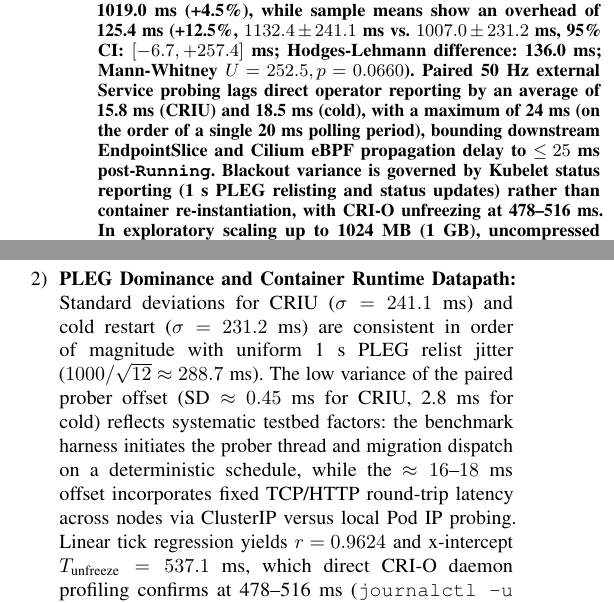
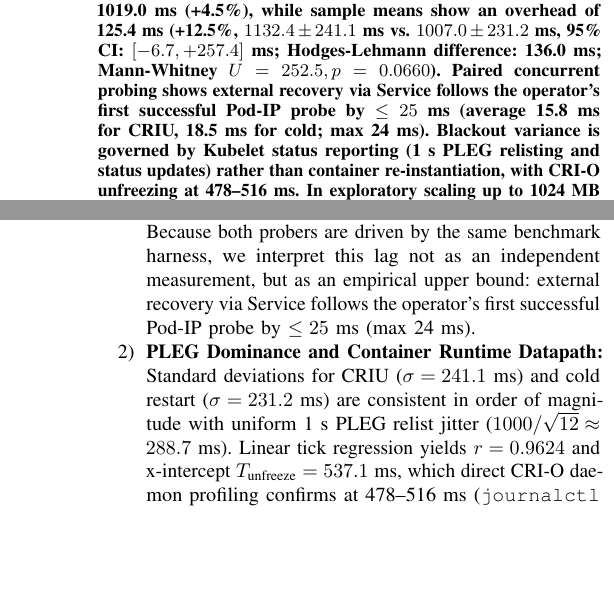
Before and after one commit to musaxasmammedov7/final-research, a LaTeX paper (paper/paper_stateful_live_migration.tex): two parts of the columns of pages 1 and 3 of 5, joined at a grey line, cut so that both start at the same text, the shorter picture padded with empty space. Compiled offline with pdfLaTeX.

Commit message:
Adopt minimal reviewer edits: bound Service recovery via operational observation, clarify 50ms polling, rename Table III Tevac header

```diff
--- a/paper/paper_stateful_live_migration.tex
+++ b/paper/paper_stateful_live_migration.tex
@@ -43,7 +43,7 @@ musaxasmammedov77@gmail.com}
 \maketitle
 
 \begin{abstract}
-Stateful singleton containers lacking distributed consensus lose volatile heap state during Kubernetes node maintenance and cloud Spot instance preemptions. We evaluate an automated, snapshot-consistent pod migration pipeline coordinating CRIU (v4.3), the Kubelet Checkpoint API (KEP-2008), Buildah OCI packaging, CRI-O (v1.31), and Cilium eBPF routing across AWS EC2 nodes. Across 36 decoupled migrations compared against 20 native cold reschedules of a stateful service, median cutover blackout is 1064.5~ms versus 1019.0~ms (+4.5\%), while sample means show an overhead of 125.4~ms (+12.5\%, $1132.4 \pm 241.1$~ms vs. $1007.0 \pm 231.2$~ms, 95\% CI: $[-6.7, +257.4]$~ms; Hodges-Lehmann difference: 136.0~ms; Mann-Whitney $U = 252.5, p = 0.0660$). Paired 50~Hz external Service probing lags direct operator reporting by an average of 15.8~ms (CRIU) and 18.5~ms (cold), with a maximum of 24~ms (on the order of a single 20~ms polling period), bounding downstream EndpointSlice and Cilium eBPF propagation delay to $\le 25$~ms post-\texttt{Running}. Blackout variance is governed by Kubelet status reporting (1~s PLEG relisting and status updates) rather than container re-instantiation, with CRI-O unfreezing at 478--516~ms. In exploratory scaling up to 1024~MB (1~GB), uncompressed Buildah packaging slashes build time from 32.06~s to 13.74~s ($2.3\times$), completing source evacuation in 36.78~s within the 120~s Spot deadline with 100\% SHA-256 bit integrity, while writeback throughput (137.9~MiB/s) is consistent with EBS gp3 baseline storage limits (125~MiB/s). Finally, single-container KEP-2008 checkpointing severs in-pod loopback sockets, favoring node-level eBPF routing.
+Stateful singleton containers lacking distributed consensus lose volatile heap state during Kubernetes node maintenance and cloud Spot instance preemptions. We evaluate an automated, snapshot-consistent pod migration pipeline coordinating CRIU (v4.3), the Kubelet Checkpoint API (KEP-2008), Buildah OCI packaging, CRI-O (v1.31), and Cilium eBPF routing across AWS EC2 nodes. Across 36 decoupled migrations compared against 20 native cold reschedules of a stateful service, median cutover blackout is 1064.5~ms versus 1019.0~ms (+4.5\%), while sample means show an overhead of 125.4~ms (+12.5\%, $1132.4 \pm 241.1$~ms vs. $1007.0 \pm 231.2$~ms, 95\% CI: $[-6.7, +257.4]$~ms; Hodges-Lehmann difference: 136.0~ms; Mann-Whitney $U = 252.5, p = 0.0660$). Paired concurrent probing shows external recovery via Service follows the operator's first successful Pod-IP probe by $\le 25$~ms (average 15.8~ms for CRIU, 18.5~ms for cold; max 24~ms). Blackout variance is governed by Kubelet status reporting (1~s PLEG relisting and status updates) rather than container re-instantiation, with CRI-O unfreezing at 478--516~ms. In exploratory scaling up to 1024~MB (1~GB), uncompressed Buildah packaging slashes build time from 32.06~s to 13.74~s ($2.3\times$), completing source evacuation in 36.78~s within the 120~s Spot deadline with 100\% SHA-256 bit integrity, while writeback throughput (137.9~MiB/s) is consistent with EBS gp3 baseline storage limits (125~MiB/s). Finally, single-container KEP-2008 checkpointing severs in-pod loopback sockets, favoring node-level eBPF routing.
 \end{abstract}
 
 \begin{IEEEkeywords}
@@ -238,8 +238,8 @@ Table~\ref{tab:stats} summarizes measurements across $N = 36$ CRIU migrations ($
 
 Three crucial findings emerge:
 \begin{enumerate}
-    \item \textbf{Cutover Blackout and Paired Dual-Prober Validation:} Median operator blackout is 1064.5~ms for CRIU vs. 1019.0~ms for cold restart (+4.5\%), while means show an overhead of 125.4~ms (+12.5\%, $1132.4 \pm 241.1$~ms vs. $1007.0 \pm 231.2$~ms, 95\% CI $[-6.7, +257.4]$~ms; Hodges-Lehmann diff: 136.0~ms; $U = 252.5, p = 0.0660$; Welch's $t(40.8) = 1.91, p = 0.0628$). The operator awaits \texttt{Pod.status.phase = Running} before probing Pod IP directly, while an external 50~Hz prober concurrently queries \texttt{ClusterIP}. Across 56 paired runs, external probing lags operator reporting by an average of $+15.8$~ms for CRIU (95\% CI $[+15.7, +16.0]$~ms, max 17~ms) and $+18.5$~ms for cold restart (95\% CI $[+17.3, +19.7]$~ms, max 24~ms; all metrics recomputed from unified paired logs via reproduction script, yielding external means diff: 122.7~ms, $U = 252.0, p = 0.0648$). Because the manifest omits a custom \texttt{readinessProbe}, Kubernetes sets \texttt{PodReady = True} in the same status update as \texttt{Running} (which \texttt{endpointslice-controller} observes via watch without intermediate probe polling). The maximum difference ($\le 24$~ms, on the order of a single 20~ms polling period) bounds downstream EndpointSlice and Cilium eBPF propagation delay to $\le 25$~ms post-\texttt{Running}.
-    \item \textbf{PLEG Dominance and Container Runtime Datapath:} Standard deviations for CRIU ($\sigma = 241.1$~ms) and cold restart ($\sigma = 231.2$~ms) are consistent in order of magnitude with uniform 1~s PLEG relist jitter ($1000 / \sqrt{12} \approx 288.7$~ms). The low variance of the paired prober offset ($\text{SD} \approx 0.45$~ms for CRIU, 2.8~ms for cold) reflects systematic testbed factors: the benchmark harness initiates the prober thread and migration dispatch on a deterministic schedule, while the $\approx 16$--$18$~ms offset incorporates fixed TCP/HTTP round-trip latency across nodes via ClusterIP versus local Pod IP probing. Linear tick regression yields $r = 0.9624$ and x-intercept $T_{\text{unfreeze}} = 537.1$~ms, which direct CRI-O daemon profiling confirms at 478--516~ms (\texttt{journalctl -u crio: StartContainer}: $\approx 310$~ms pull, $\approx 168$~ms restore). Rather than routing convergence, the residual 261--1151~ms delay after unfreeze is consistent with Kubelet status reporting (interplay of PLEG, status manager, and apiserver synchronization).
+    \item \textbf{Cutover Blackout and Paired Dual-Prober Validation:} Median operator blackout is 1064.5~ms for CRIU vs. 1019.0~ms for cold restart (+4.5\%), while means show an overhead of 125.4~ms (+12.5\%, $1132.4 \pm 241.1$~ms vs. $1007.0 \pm 231.2$~ms, 95\% CI $[-6.7, +257.4]$~ms; Hodges-Lehmann diff: 136.0~ms; $U = 252.5, p = 0.0660$; Welch's $t(40.8) = 1.91, p = 0.0628$). The operator polls the Kubernetes apiserver for \texttt{Pod.status.phase = Running} at 50~ms intervals before probing Pod IP directly, while an external 50~Hz prober concurrently queries \texttt{ClusterIP}. Across 56 paired runs, external probing lags operator reporting by an average of $+15.8$~ms for CRIU (95\% CI $[+15.7, +16.0]$~ms, max 17~ms) and $+18.5$~ms for cold restart (95\% CI $[+17.3, +19.7]$~ms, max 24~ms; external means diff: 122.7~ms, $U = 252.0, p = 0.0648$). Because the manifest omits a custom \texttt{readinessProbe}, Kubernetes sets \texttt{PodReady = True} in the same status update as \texttt{Running} (which \texttt{endpointslice-controller} observes via watch without intermediate probe polling). Because both probers are driven by the same benchmark harness, we interpret this lag not as an independent measurement, but as an empirical upper bound: external recovery via Service follows the operator's first successful Pod-IP probe by $\le 25$~ms (max 24~ms).
+    \item \textbf{PLEG Dominance and Container Runtime Datapath:} Standard deviations for CRIU ($\sigma = 241.1$~ms) and cold restart ($\sigma = 231.2$~ms) are consistent in order of magnitude with uniform 1~s PLEG relist jitter ($1000 / \sqrt{12} \approx 288.7$~ms). Linear tick regression yields $r = 0.9624$ and x-intercept $T_{\text{unfreeze}} = 537.1$~ms, which direct CRI-O daemon profiling confirms at 478--516~ms (\texttt{journalctl -u crio: StartContainer}: $\approx 310$~ms pull, $\approx 168$~ms restore). Rather than routing convergence, the residual 261--1151~ms delay after unfreeze is consistent with Kubelet status reporting (interplay of PLEG, status manager, and apiserver synchronization).
     \item \textbf{Trace Dynamics and Methodological Threats:} In Trace \#35 ($51 \to 60 \to 57$), 5 post-restore ticks accumulated during 543~ms of PLEG delay, whereas Trace \#36 ($77 \to 85 \to 79$) experienced only 1 tick. Runs were executed in directional series ($n=20$ \texttt{w1}$\to$\texttt{w2}, $n=16$ \texttt{w2}$\to$\texttt{w1}) with low dirtying rates; non-randomized execution and write-heavy workloads represent threats to validity.
 \end{enumerate}
 
```
Also changed, not shown: paper/Stateful_Container_Live_Migration_IEEE.pdf, paper/Stateful_Container_Live_Migration_IEEE_NativeTeX.pdf, paper/paper_stateful_live_migration.tex (8 more changed lines).
